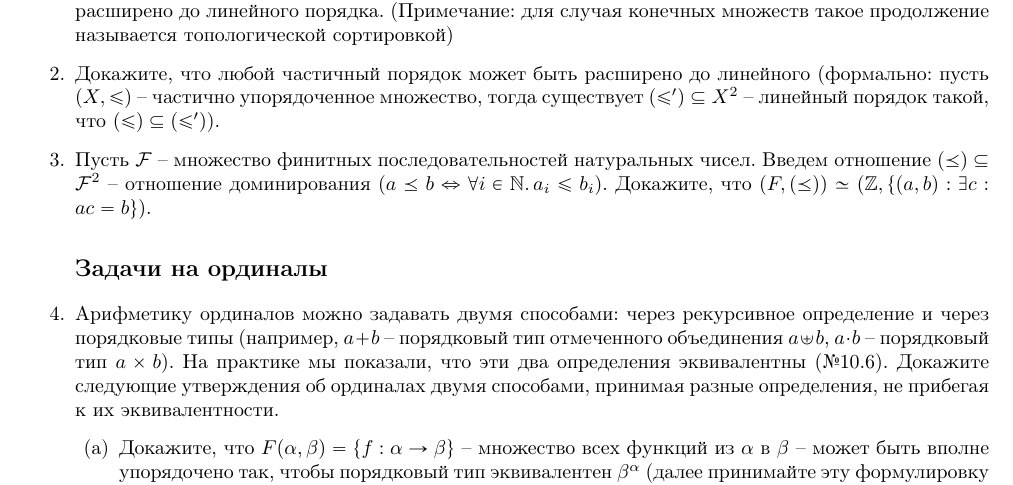
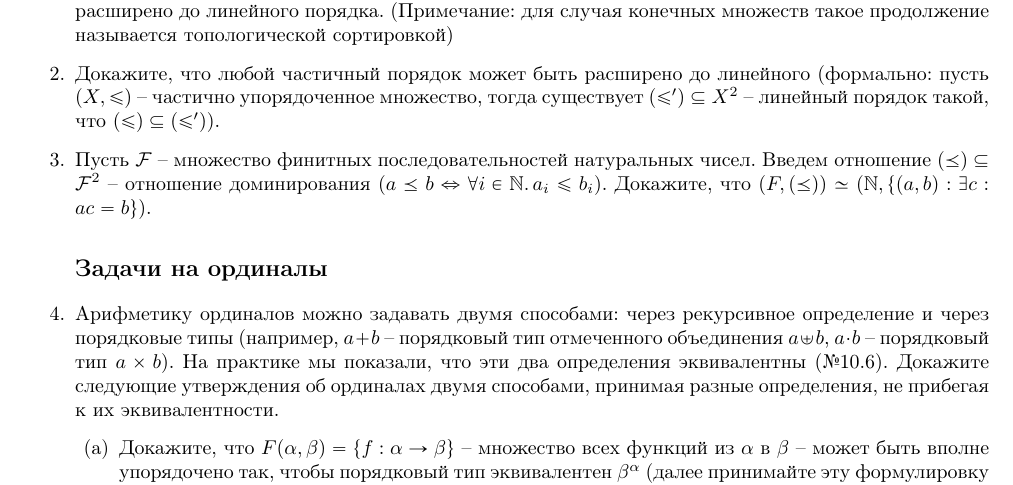
Before and after one commit to shd/logic2025, a LaTeX document (hw-theory.tex): part of page 14 of 16, cut so that both start at the same text. Compiled offline with pdfLaTeX.

Commit message:
fix typo in hw-theory 12a_3

```diff
--- a/hw-theory.tex
+++ b/hw-theory.tex
@@ -914,7 +914,7 @@ $(\prec_M) = \bigcup\{\ (\prec)\ |\ \langle S, (\prec) \rangle \in X\}$ из п
 
 \item Докажите, что любой частичный порядок может быть расширено до линейного (формально: пусть $(X,\leqslant)$ -- частично упорядоченное множество, тогда существует $(\leqslant')\subseteq X^2$ -- линейный порядок такой, что $(\leqslant)\subseteq(\leqslant')$).
 
-\item Пусть $\mathcal F$ -- множество финитных последовательностей натуральных чисел. Введем отношение $(\preceq)\subseteq \mathcal F^2$ -- отношение доминирования ($a\preceq b\Leftrightarrow \forall i\in\mathbb N.\,a_i\leqslant b_i$). Докажите, что $(F,(\preceq))\simeq (\mathbb Z,\{(a,b): \exists c:ac=b\})$.
+\item Пусть $\mathcal F$ -- множество финитных последовательностей натуральных чисел. Введем отношение $(\preceq)\subseteq \mathcal F^2$ -- отношение доминирования ($a\preceq b\Leftrightarrow \forall i\in\mathbb N.\,a_i\leqslant b_i$). Докажите, что $(F,(\preceq))\simeq (\mathbb N,\{(a,b): \exists c:ac=b\})$.
 
 \subsection*{Задачи на ординалы}
 
```
Also changed, not shown: hw-theory.pdf.
